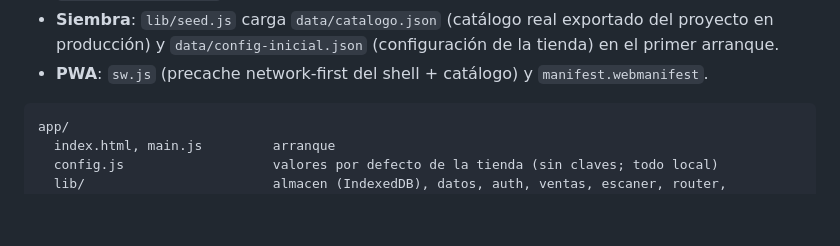
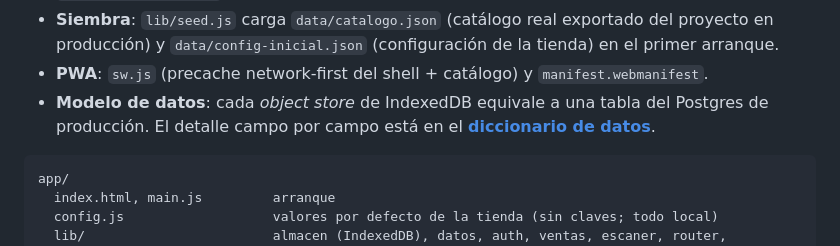
Before and after one commit to RobertoBG1111/la-lupita-pos-offline, a Markdown page: README.md, the part around one of its changes. GitHub-like rendering; blank space fills up the shorter version.

````diff
--- a/README.md
+++ b/README.md
@@ -153,6 +155,9 @@ Configuración por tienda (identidad, apariencia, envases, ticket, reglas, usuar
 - **Siembra**: `lib/seed.js` carga `data/catalogo.json` (catálogo real exportado del proyecto
   en producción) y `data/config-inicial.json` (configuración de la tienda) en el primer arranque.
 - **PWA**: `sw.js` (precache network-first del shell + catálogo) y `manifest.webmanifest`.
+- **Modelo de datos**: cada *object store* de IndexedDB equivale a una tabla del Postgres de
+  producción. El detalle campo por campo está en el
+  [**diccionario de datos**](docs/DICCIONARIO_DATOS.md).
 
 ```
 app/
````
Also changed, not shown: other parts of README.md (+2 -0 lines), README.en.md (added, +188 -0 lines), docs/DICCIONARIO_DATOS.md (added, +326 -0 lines).
